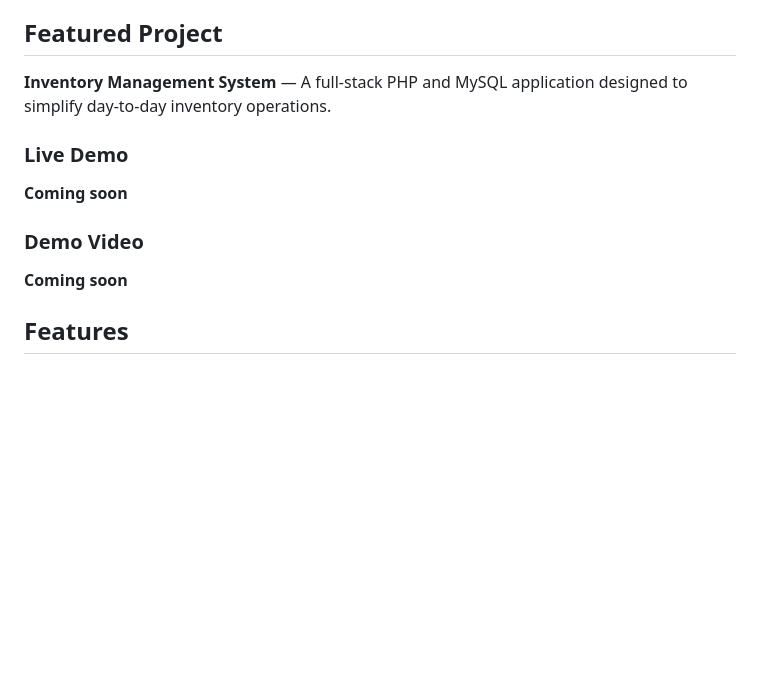
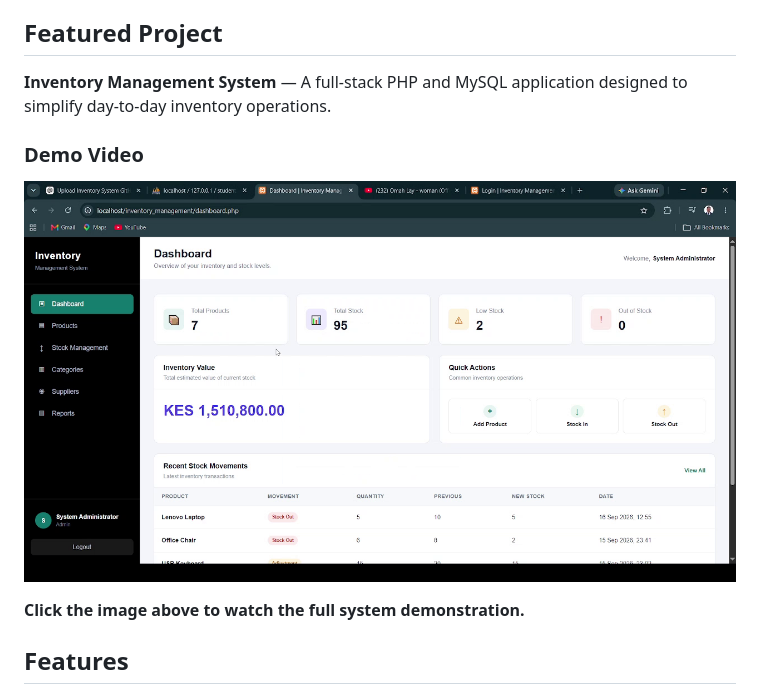
Before and after one commit to WILBER02/inventory-management-system, a Markdown page: README.md, the part around the change. GitHub-like rendering; blank space fills up the shorter version.

Commit message:
Update README with demo video link and remove placeholders
Removed 'Coming soon' notes for live demo and demo video, added clickable image for system demonstration.

```diff
--- a/README.md
+++ b/README.md
@@ -6,13 +6,11 @@ A web-based Inventory Management System built with PHP, MySQL, HTML, CSS, and Ja
 
 **Inventory Management System** — A full-stack PHP and MySQL application designed to simplify day-to-day inventory operations.
 
-### Live Demo
-
-**Coming soon**
-
 ### Demo Video
 
-**Coming soon**
+[![Inventory Management System Demo](images/inventory.png)](https://drive.google.com/file/d/1vRjVCymCp1ILXllA1WRQviCcLBwLu2SK/view?usp=drive_link)
+
+**Click the image above to watch the full system demonstration.**
 
 ## Features
 
```
